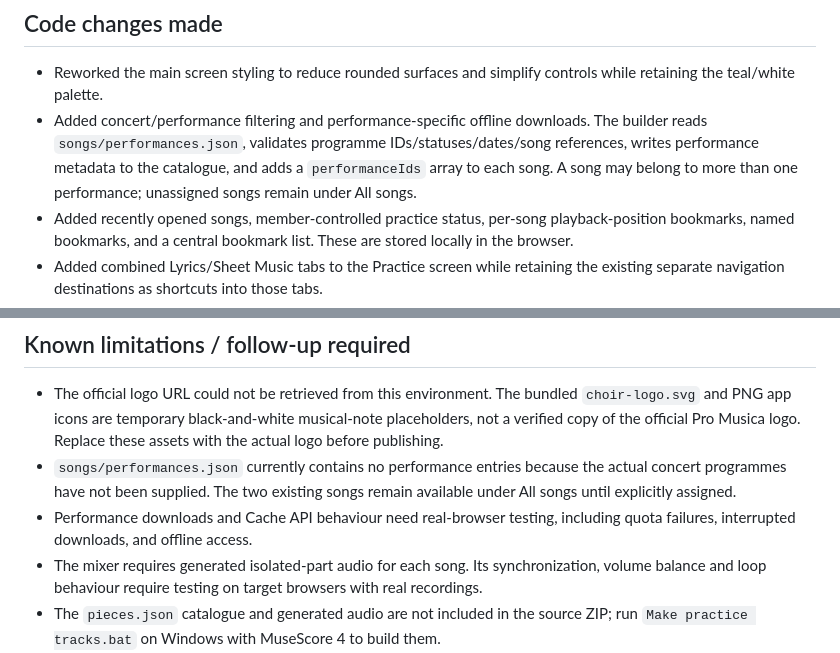
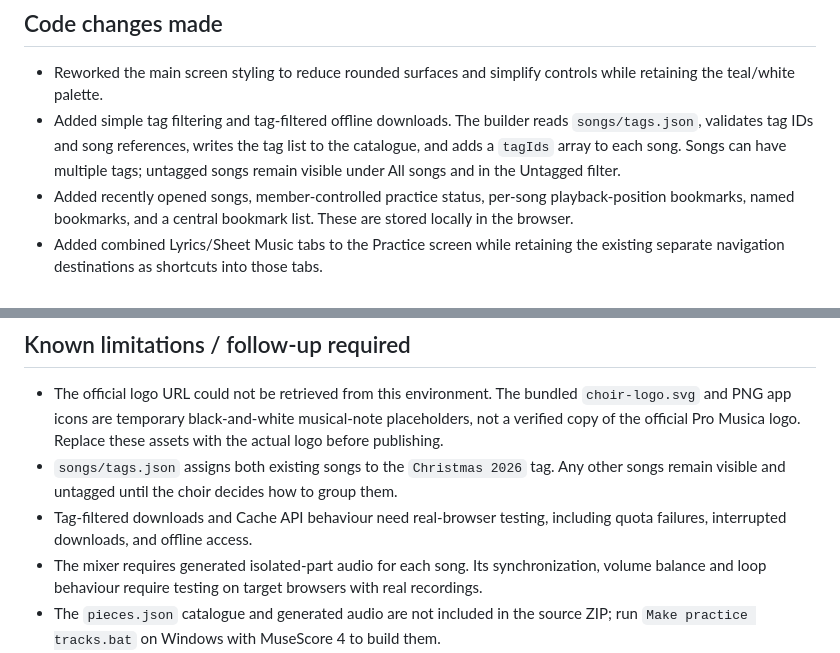
Before and after one commit to kineomary-bot/pro-musica-practice, a Markdown page: AUDIT-REPORT.md, 2 parts joined by grey strips. GitHub-like rendering.

Commit message:
Update audit report for tag-based song grouping

```diff
--- a/AUDIT-REPORT.md
+++ b/AUDIT-REPORT.md
@@ -86,7 +86,7 @@ The batch launcher changes the working directory to the script directory, and th
 ## Code changes made
 
 - Reworked the main screen styling to reduce rounded surfaces and simplify controls while retaining the teal/white palette.
-- Added concert/performance filtering and performance-specific offline downloads. The builder reads `songs/performances.json`, validates programme IDs/statuses/dates/song references, writes performance metadata to the catalogue, and adds a `performanceIds` array to each song. A song may belong to more than one performance; unassigned songs remain under All songs.
+- Added simple tag filtering and tag-filtered offline downloads. The builder reads `songs/tags.json`, validates tag IDs and song references, writes the tag list to the catalogue, and adds a `tagIds` array to each song. Songs can have multiple tags; untagged songs remain visible under All songs and in the Untagged filter.
 - Added recently opened songs, member-controlled practice status, per-song playback-position bookmarks, named bookmarks, and a central bookmark list. These are stored locally in the browser.
 - Added combined Lyrics/Sheet Music tabs to the Practice screen while retaining the existing separate navigation destinations as shortcuts into those tabs.
 - Replaced the placeholder Playback & Vocal Parts screen with a Voice Mixer, including per-part controls, presets and per-song saved balances. The mixer uses the builder's isolated `files.only` / `files.stems` MP3s and synchronises them against the main audio element.
@@ -104,8 +104,8 @@ The batch launcher changes the working directory to the script directory, and th
 ## Known limitations / follow-up required
 
 - The official logo URL could not be retrieved from this environment. The bundled `choir-logo.svg` and PNG app icons are temporary black-and-white musical-note placeholders, not a verified copy of the official Pro Musica logo. Replace these assets with the actual logo before publishing.
-- `songs/performances.json` currently contains no performance entries because the actual concert programmes have not been supplied. The two existing songs remain available under All songs until explicitly assigned.
-- Performance downloads and Cache API behaviour need real-browser testing, including quota failures, interrupted downloads, and offline access.
+- `songs/tags.json` assigns both existing songs to the `Christmas 2026` tag. Any other songs remain visible and untagged until the choir decides how to group them.
+- Tag-filtered downloads and Cache API behaviour need real-browser testing, including quota failures, interrupted downloads, and offline access.
 - The mixer requires generated isolated-part audio for each song. Its synchronization, volume balance and loop behaviour require testing on target browsers with real recordings.
 - The `pieces.json` catalogue and generated audio are not included in the source ZIP; run `Make practice tracks.bat` on Windows with MuseScore 4 to build them.
 - No app publishing/deployment was performed.
```
